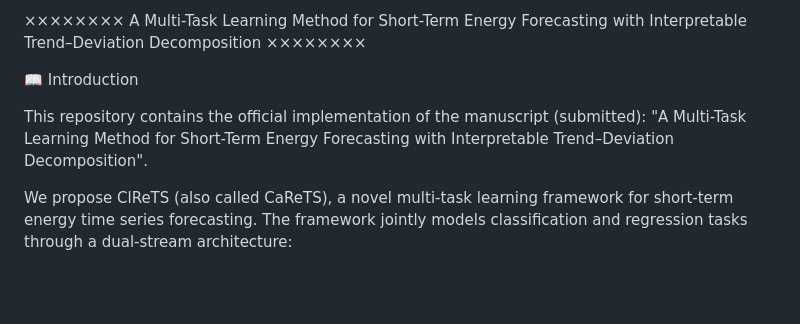
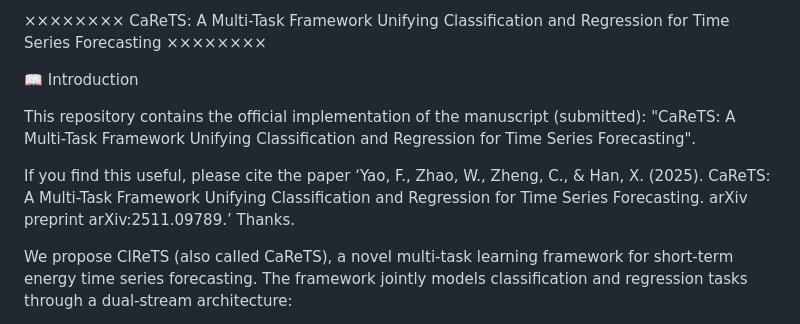
Before and after one commit to FLYao123/ClReTS-A-Multi-Task-Learning-Method-for-Short-Term-Energy-Forecasting-, a Markdown page: README.md, the part around the change. Drawn GitHub-style; blank space fills up the shorter version.

```diff
--- a/README.md
+++ b/README.md
@@ -1,9 +1,11 @@
-×××××××× A Multi-Task Learning Method for Short-Term Energy Forecasting with Interpretable Trend–Deviation Decomposition ××××××××
+×××××××× CaReTS: A Multi-Task Framework Unifying Classification and Regression for Time Series Forecasting ××××××××
 
 
 📖 Introduction
 
-This repository contains the official implementation of the manuscript (submitted): "A Multi-Task Learning Method for Short-Term Energy Forecasting with Interpretable Trend–Deviation Decomposition".
+This repository contains the official implementation of the manuscript (submitted): "CaReTS: A Multi-Task Framework Unifying Classification and Regression for Time Series Forecasting".
+
+If you find this useful, please cite the paper ‘Yao, F., Zhao, W., Zheng, C., & Han, X. (2025). CaReTS: A Multi-Task Framework Unifying Classification and Regression for Time Series Forecasting. arXiv preprint arXiv:2511.09789.’ Thanks.
 
 We propose ClReTS (also called CaReTS), a novel multi-task learning framework for short-term energy time series forecasting. The framework jointly models classification and regression tasks through a dual-stream architecture:
 
```
